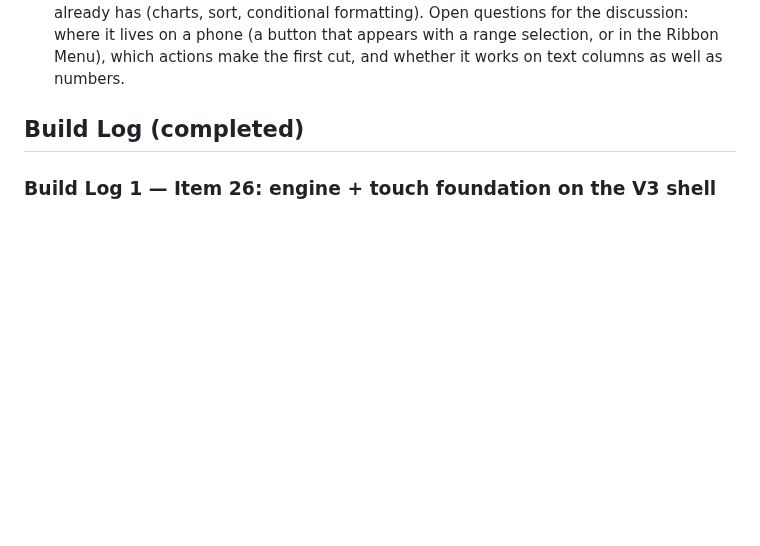
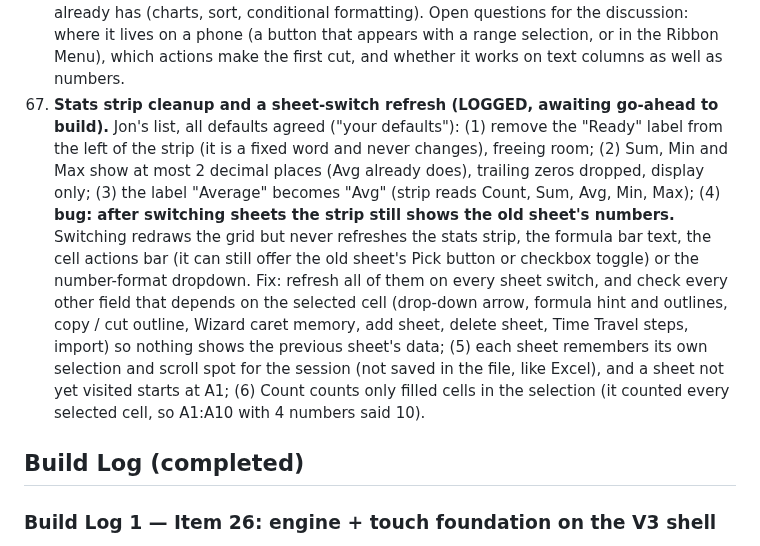
Before and after one commit to TundraJon/QSheet, a Markdown page: README.md, the part around the change. Drawn GitHub-style; blank space fills up the shorter version.

Commit message:
Log item 68: stats strip cleanup and sheet-switch refresh
Co-Authored-By: Claude Sonnet 5.5 <noreply@anthropic.com>
Claude-Session: https://claude.ai/code/session_01AVZzm24iDBekqDAmPAps9d

```diff
--- a/README.md
+++ b/README.md
@@ -104,6 +104,7 @@ Logged from the V2 → V3 gap review. Nothing here is approved to build yet. Ful
 65. ~~**Editing inside a formula: show where the caret is, and let the Wizard help (LOGGED, awaiting go-ahead to build).** Jon tapped into the middle of `=SUMIF($A$5:$A$154,I8,$F$5:$F$154)` on the Pixel 7: nothing showed which function or argument he was editing, and the Formula Wizard opened blank, so it could not help with the formula at hand. Agreed (Jon: "your defaults"): (1) while editing a formula, a hint line under the formula bar shows the syntax of the function the caret is in (the innermost one when nested) with the current argument in bold, for example `SUMIF(range, criteria, sum_range)` with `criteria` bold when the caret is on `I8`; (2) when the caret sits on a reference such as `$A$5:$A$154`, the cells are outlined on the grid, in one highlight color (no multi-colored references); (3) the Wizard opens on the function at the caret, preselected, arguments filled in from the existing formula, the tapped argument focused, and confirming replaces only that function call and leaves the rest of the formula as is; with the caret outside any function it opens blank as today. Left as is on purpose (Jon): the SUM / AVERAGE buttons in the bar still replace the whole cell with a guess.~~ **Done — see Build Log 44.**
 66. ~~**Remove the Insights button; add Min and Max to the stats strip (LOGGED, awaiting go-ahead to build).** Jon does not see the value in Insights. Today it shows a row of ▲/▼ arrows (above or below the average, not a real trend), the highest and lowest values, and the count and mean; most of that duplicates the stats strip (Count, Sum, Average), and it recalculates on every edit and selection change. Agreed (Jon: "your defaults"): (1) remove the Insights button from the top bar and the Instant Insights bottom sheet, along with its calculation on edits and selection changes; (2) add Min and Max to the stats strip (it skips filtered-out rows like the rest of the strip); (3) nothing else replaces it for now. Ideas offered but not logged: Quick Analysis (one-tap chart, total row, sort, top 10, duplicates on a selected range), an error finder that lists and jumps to every error cell, and richer selection stats (median, mode, distinct count). Jon can bring any of them up as a separate idea.~~ **Done — see Build Log 42.**
 67. **Quick Analysis (IDEA, logged; not discussed yet, not approved to build).** Jon asked for option 1 from the Insights discussion (read as "option one"). Like Excel's Quick Analysis: select a range and get one-tap actions that suit the data, such as make a chart, add a total row, sort, highlight the top 10, flag duplicates. It would reuse features QSheet already has (charts, sort, conditional formatting). Open questions for the discussion: where it lives on a phone (a button that appears with a range selection, or in the Ribbon Menu), which actions make the first cut, and whether it works on text columns as well as numbers.
+68. **Stats strip cleanup and a sheet-switch refresh (LOGGED, awaiting go-ahead to build).** Jon's list, all defaults agreed ("your defaults"): (1) remove the "Ready" label from the left of the strip (it is a fixed word and never changes), freeing room; (2) Sum, Min and Max show at most 2 decimal places (Avg already does), trailing zeros dropped, display only; (3) the label "Average" becomes "Avg" (strip reads Count, Sum, Avg, Min, Max); (4) **bug: after switching sheets the strip still shows the old sheet's numbers.** Switching redraws the grid but never refreshes the stats strip, the formula bar text, the cell actions bar (it can still offer the old sheet's Pick button or checkbox toggle) or the number-format dropdown. Fix: refresh all of them on every sheet switch, and check every other field that depends on the selected cell (drop-down arrow, formula hint and outlines, copy / cut outline, Wizard caret memory, add sheet, delete sheet, Time Travel steps, import) so nothing shows the previous sheet's data; (5) each sheet remembers its own selection and scroll spot for the session (not saved in the file, like Excel), and a sheet not yet visited starts at A1; (6) Count counts only filled cells in the selection (it counted every selected cell, so A1:A10 with 4 numbers said 10).
 
 ## Build Log (completed)
 
```
